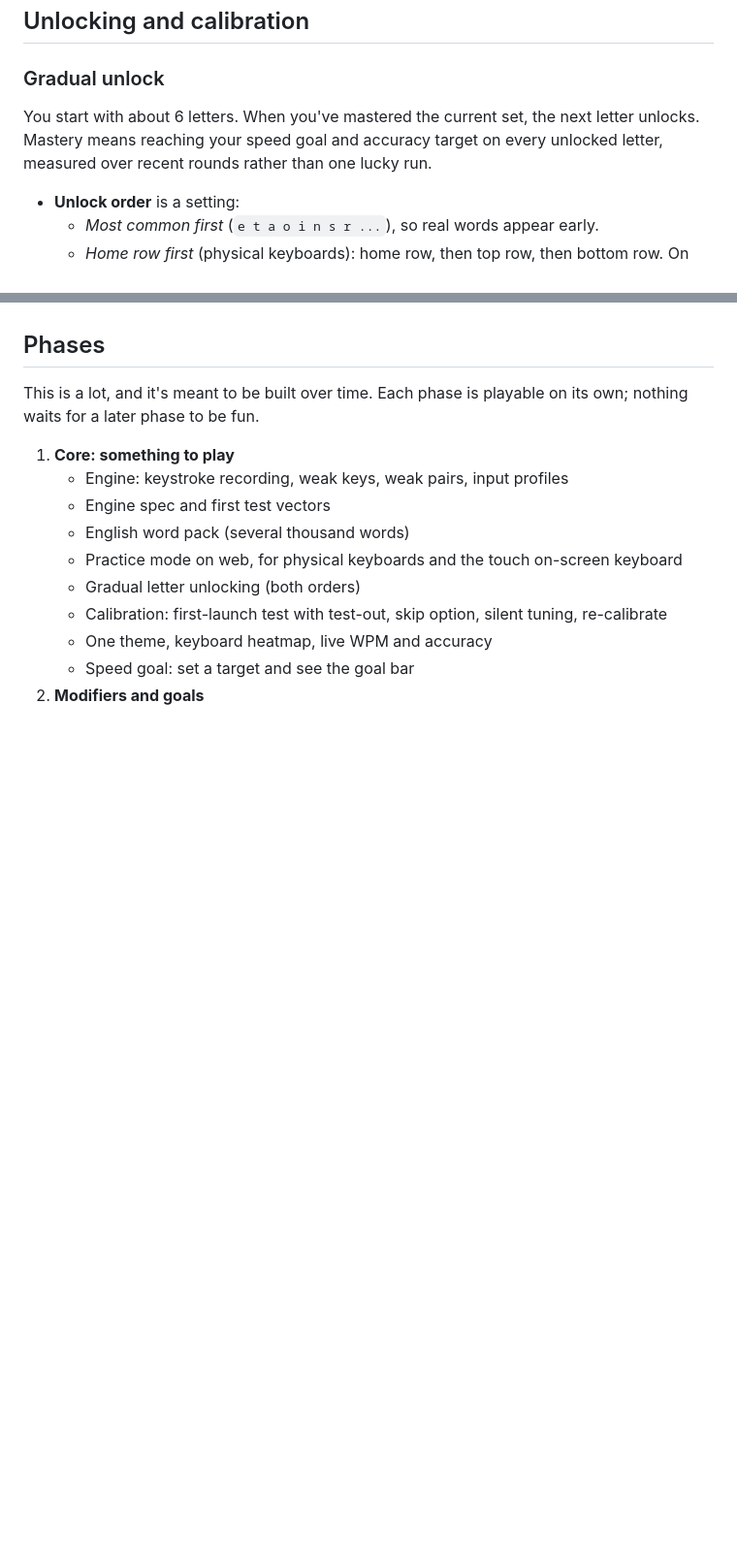
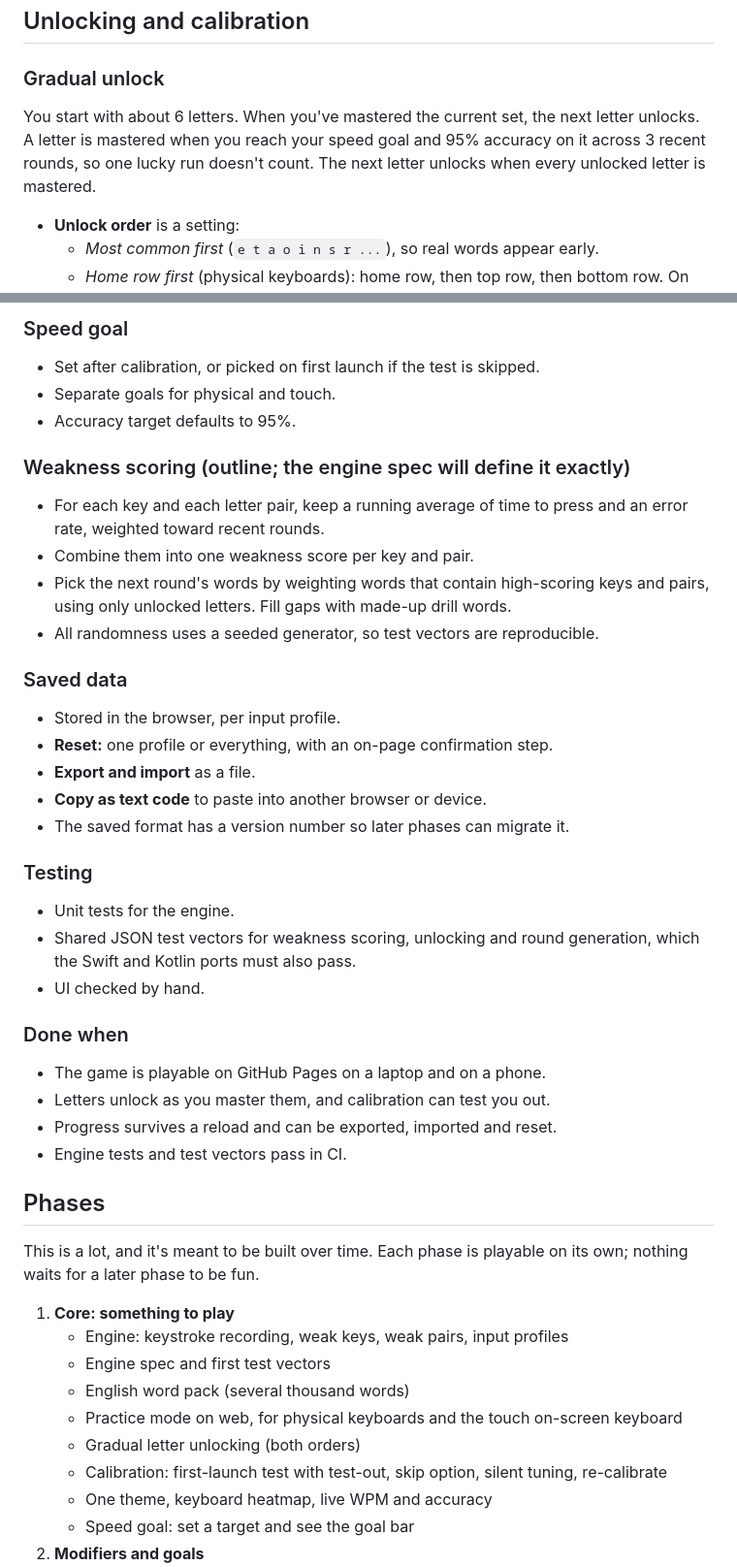
Before and after one commit to AsherMosseri/AdapType, a Markdown page: PLAN.md, 2 parts joined by grey strips. Shown at 97% size. Drawn GitHub-style; blank space fills up the shorter version.

```diff
--- a/PLAN.md
+++ b/PLAN.md
@@ -131,8 +131,9 @@ regular rounds.
 ### Gradual unlock
 
 You start with about 6 letters. When you've mastered the current set, the next
-letter unlocks. Mastery means reaching your speed goal and accuracy target on
-every unlocked letter, measured over recent rounds rather than one lucky run.
+letter unlocks. A letter is mastered when you reach your speed goal and 95%
+accuracy on it across 3 recent rounds, so one lucky run doesn't count. The
+next letter unlocks when every unlocked letter is mastered.
 
 - **Unlock order** is a setting:
   - *Most common first* (`e t a o i n s r ...`), so real words appear early.
@@ -266,3 +337,41 @@ Phases below.
+### Speed goal
+
+- Set after calibration, or picked on first launch if the test is skipped.
+- Separate goals for physical and touch.
+- Accuracy target defaults to 95%.
+
+### Weakness scoring (outline; the engine spec will define it exactly)
+
+- For each key and each letter pair, keep a running average of time to press
+  and an error rate, weighted toward recent rounds.
+- Combine them into one weakness score per key and pair.
+- Pick the next round's words by weighting words that contain high-scoring
+  keys and pairs, using only unlocked letters. Fill gaps with made-up drill
+  words.
+- All randomness uses a seeded generator, so test vectors are reproducible.
+
+### Saved data
+
+- Stored in the browser, per input profile.
+- **Reset:** one profile or everything, with an on-page confirmation step.
+- **Export and import** as a file.
+- **Copy as text code** to paste into another browser or device.
+- The saved format has a version number so later phases can migrate it.
+
+### Testing
+
+- Unit tests for the engine.
+- Shared JSON test vectors for weakness scoring, unlocking and round
+  generation, which the Swift and Kotlin ports must also pass.
+- UI checked by hand.
+
+### Done when
+
+- The game is playable on GitHub Pages on a laptop and on a phone.
+- Letters unlock as you master them, and calibration can test you out.
+- Progress survives a reload and can be exported, imported and reset.
+- Engine tests and test vectors pass in CI.
+
 ## Phases
 
 This is a lot, and it's meant to be built over time. Each phase is playable on
```
Also changed, not shown: other parts of PLAN.md (+71 -2 lines).
